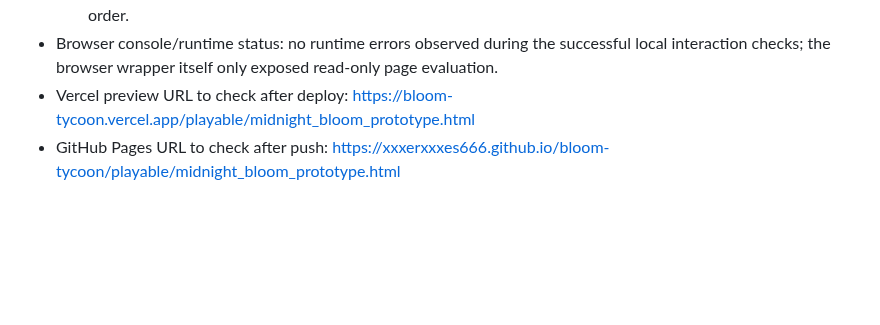
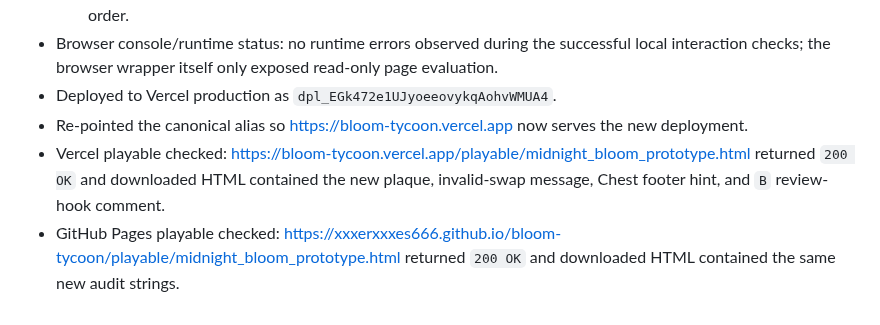
Before and after one commit to xxxerxxxes666/bloom-tycoon, a Markdown page: docs/codex_build_notes.md, the part around the change. Drawn GitHub-style; blank space fills up the shorter version.

Commit message:
Record live audit preview checks

```diff
--- a/docs/codex_build_notes.md
+++ b/docs/codex_build_notes.md
@@ -55,5 +55,7 @@
   - Real Chest Storage click opened the 12-slot modal; Escape closed it and returned focus to the trigger.
   - Mobile portrait check at 390px wide had no horizontal overflow, 41px board tiles, and the requested vertical order.
 - Browser console/runtime status: no runtime errors observed during the successful local interaction checks; the browser wrapper itself only exposed read-only page evaluation.
-- Vercel preview URL to check after deploy: https://bloom-tycoon.vercel.app/playable/midnight_bloom_prototype.html
-- GitHub Pages URL to check after push: https://xxxerxxxes666.github.io/bloom-tycoon/playable/midnight_bloom_prototype.html
+- Deployed to Vercel production as `dpl_EGk472e1UJyoeeovykqAohvWMUA4`.
+- Re-pointed the canonical alias so https://bloom-tycoon.vercel.app now serves the new deployment.
+- Vercel playable checked: https://bloom-tycoon.vercel.app/playable/midnight_bloom_prototype.html returned `200 OK` and downloaded HTML contained the new plaque, invalid-swap message, Chest footer hint, and `B` review-hook comment.
+- GitHub Pages playable checked: https://xxxerxxxes666.github.io/bloom-tycoon/playable/midnight_bloom_prototype.html returned `200 OK` and downloaded HTML contained the same new audit strings.
```
